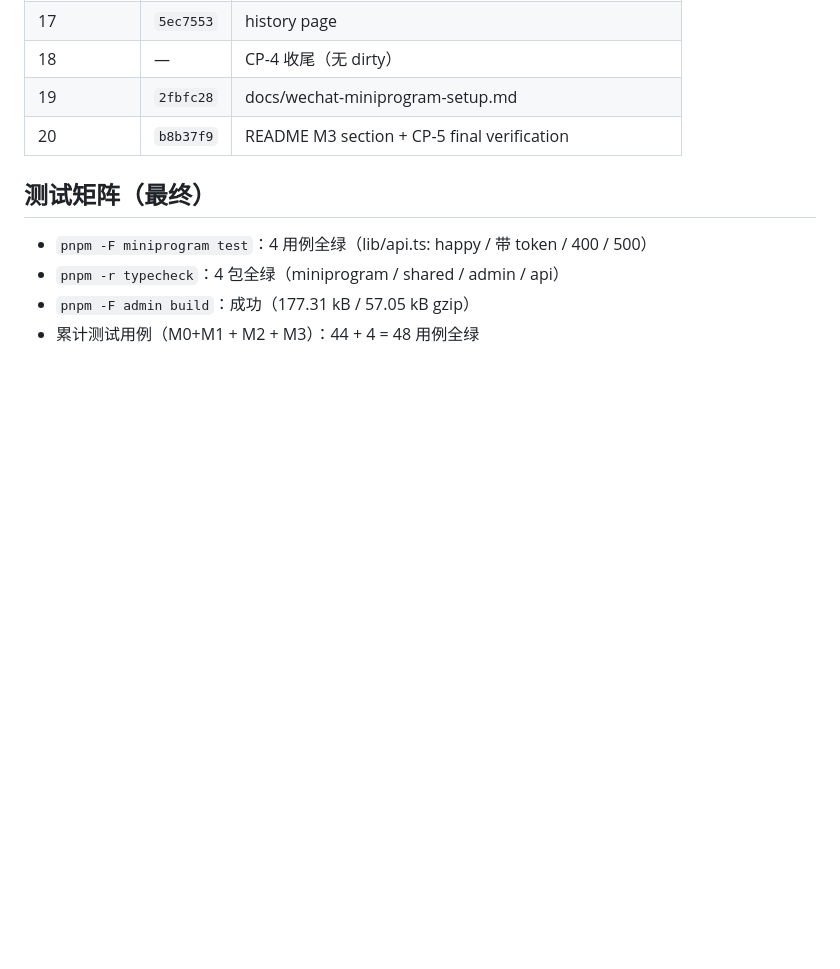
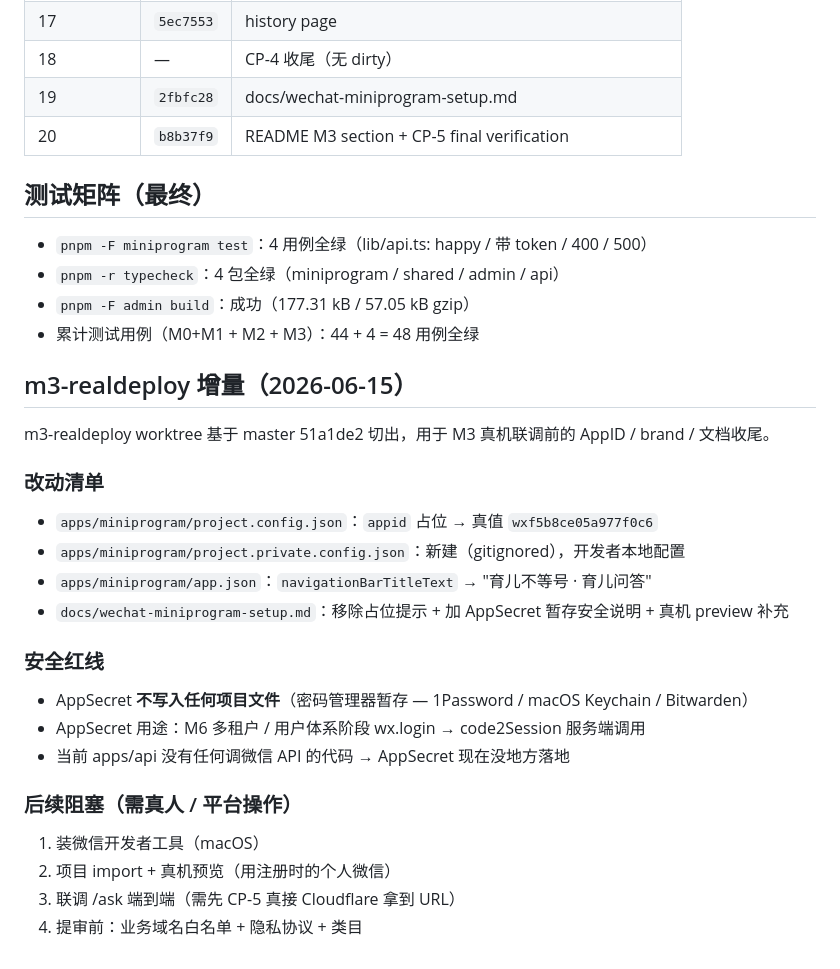
Before and after one commit to marktang1208/unequal, a Markdown page: docs/superpowers/state-m3.md, the part around the change. Rendered like a GitHub page; blank space fills up the shorter version.

Commit message:
M3 realdeploy 3: state.md 增量 + CP 收尾

```diff
--- a/docs/superpowers/state-m3.md
+++ b/docs/superpowers/state-m3.md
@@ -122,3 +122,24 @@ M3 全程零真人操作：
 - `pnpm -r typecheck`：4 包全绿（miniprogram / shared / admin / api）
 - `pnpm -F admin build`：成功（177.31 kB / 57.05 kB gzip）
 - 累计测试用例（M0+M1 + M2 + M3）：44 + 4 = 48 用例全绿
+
+## m3-realdeploy 增量（2026-06-15）
+
+m3-realdeploy worktree 基于 master 51a1de2 切出，用于 M3 真机联调前的 AppID / brand / 文档收尾。
+
+### 改动清单
+- `apps/miniprogram/project.config.json`：`appid` 占位 → 真值 `wxf5b8ce05a977f0c6`
+- `apps/miniprogram/project.private.config.json`：新建（gitignored），开发者本地配置
+- `apps/miniprogram/app.json`：`navigationBarTitleText` → "育儿不等号 · 育儿问答"
+- `docs/wechat-miniprogram-setup.md`：移除占位提示 + 加 AppSecret 暂存安全说明 + 真机 preview 补充
+
+### 安全红线
+- AppSecret **不写入任何项目文件**（密码管理器暂存 — 1Password / macOS Keychain / Bitwarden）
+- AppSecret 用途：M6 多租户 / 用户体系阶段 wx.login → code2Session 服务端调用
+- 当前 apps/api 没有任何调微信 API 的代码 → AppSecret 现在没地方落地
+
+### 后续阻塞（需真人 / 平台操作）
+1. 装微信开发者工具（macOS）
+2. 项目 import + 真机预览（用注册时的个人微信）
+3. 联调 /ask 端到端（需先 CP-5 真接 Cloudflare 拿到 URL）
+4. 提审前：业务域名白名单 + 隐私协议 + 类目
```
